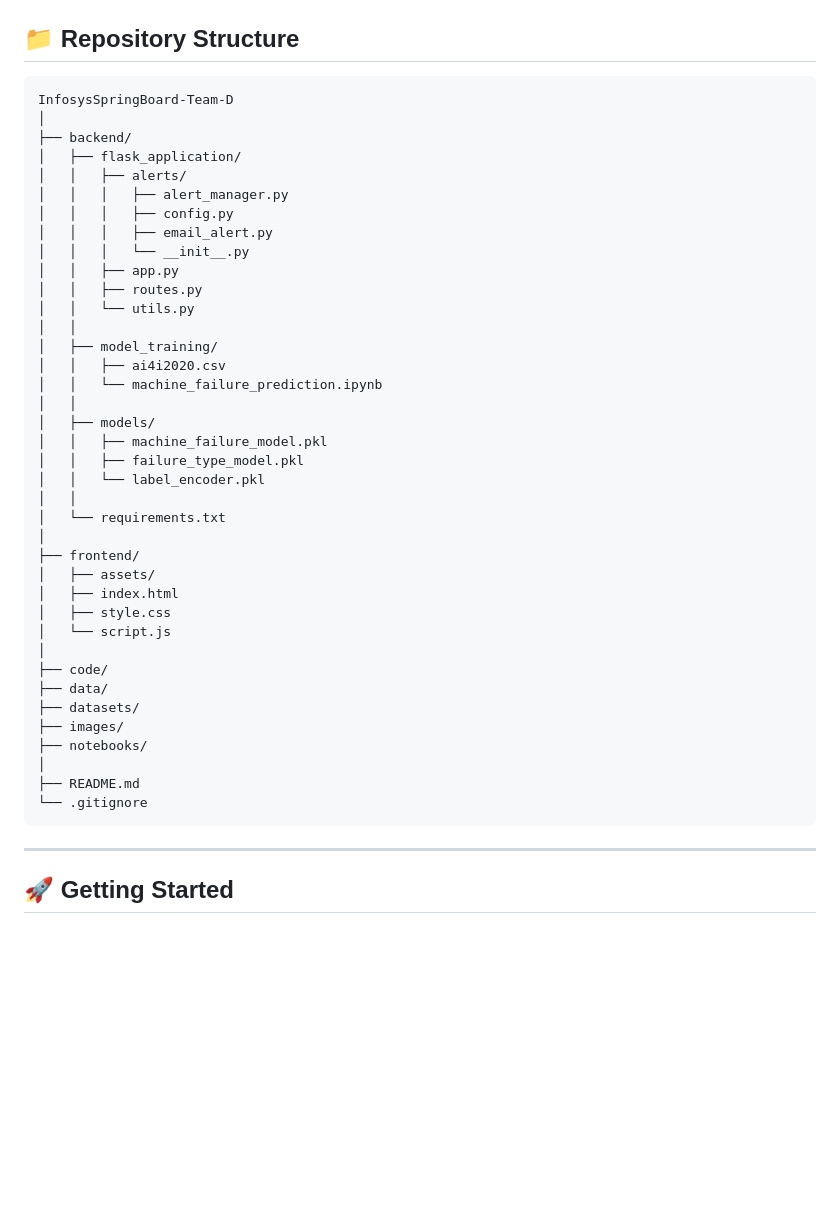
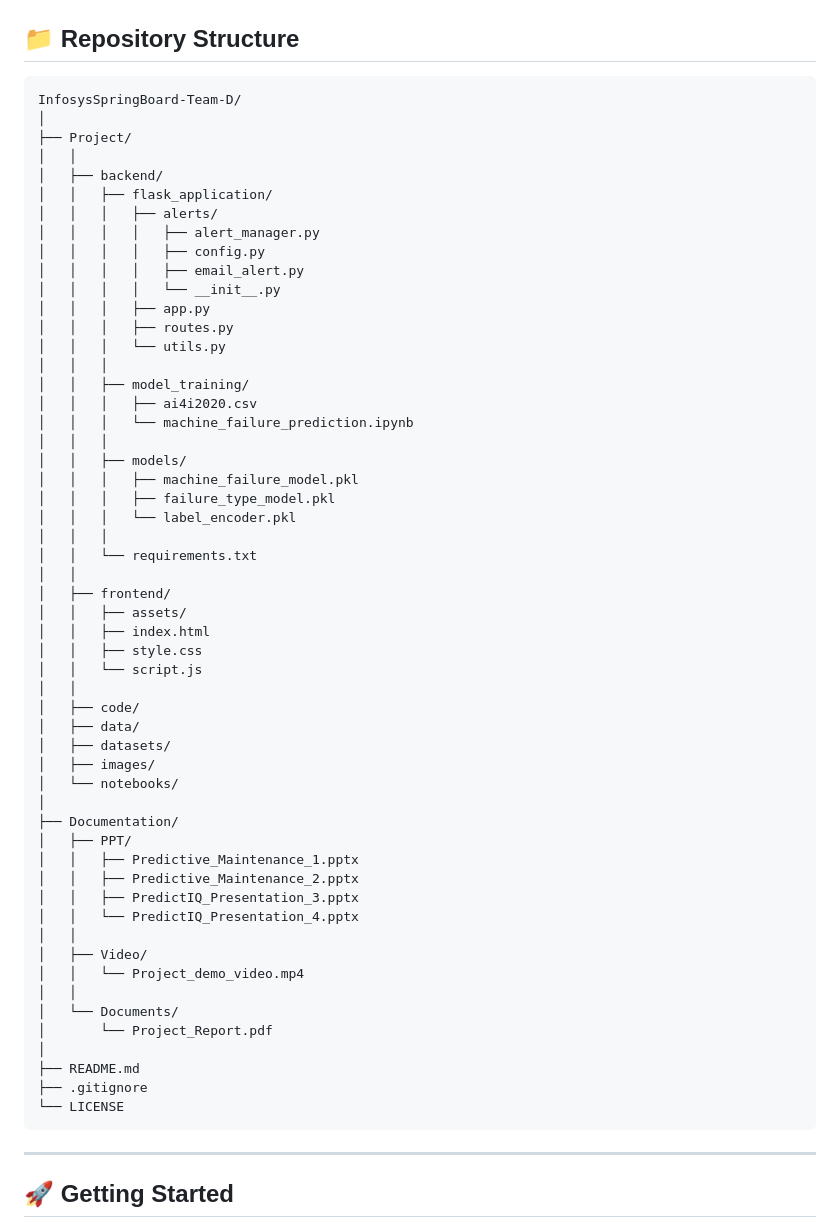
Before and after one commit to Charankumm/InfosysSpringBoard-Team-D, a Markdown page: README.md, the part around the change. Rendered like a GitHub page; blank space fills up the shorter version.

````diff
--- a/README.md
+++ b/README.md
@@ -169,44 +169,60 @@ The project targets measurable business improvements such as reduced downtime an
 ## 📁 Repository Structure
 
 ```
-InfosysSpringBoard-Team-D
+InfosysSpringBoard-Team-D/
 │
-├── backend/
-│   ├── flask_application/
-│   │   ├── alerts/
-│   │   │   ├── alert_manager.py
-│   │   │   ├── config.py
-│   │   │   ├── email_alert.py
-│   │   │   └── __init__.py
-│   │   ├── app.py
-│   │   ├── routes.py
-│   │   └── utils.py
+├── Project/
 │   │
-│   ├── model_training/
-│   │   ├── ai4i2020.csv
-│   │   └── machine_failure_prediction.ipynb
+│   ├── backend/
+│   │   ├── flask_application/
+│   │   │   ├── alerts/
+│   │   │   │   ├── alert_manager.py
+│   │   │   │   ├── config.py
+│   │   │   │   ├── email_alert.py
+│   │   │   │   └── __init__.py
+│   │   │   ├── app.py
+│   │   │   ├── routes.py
+│   │   │   └── utils.py
+│   │   │
+│   │   ├── model_training/
+│   │   │   ├── ai4i2020.csv
+│   │   │   └── machine_failure_prediction.ipynb
+│   │   │
+│   │   ├── models/
+│   │   │   ├── machine_failure_model.pkl
+│   │   │   ├── failure_type_model.pkl
+│   │   │   └── label_encoder.pkl
+│   │   │
+│   │   └── requirements.txt
 │   │
-│   ├── models/
-│   │   ├── machine_failure_model.pkl
-│   │   ├── failure_type_model.pkl
-│   │   └── label_encoder.pkl
+│   ├── frontend/
+│   │   ├── assets/
+│   │   ├── index.html
+│   │   ├── style.css
+│   │   └── script.js
 │   │
-│   └── requirements.txt
+│   ├── code/
+│   ├── data/
+│   ├── datasets/
+│   ├── images/
+│   └── notebooks/
 │
-├── frontend/
-│   ├── assets/
-│   ├── index.html
-│   ├── style.css
-│   └── script.js
-│
-├── code/
-├── data/
-├── datasets/
-├── images/
-├── notebooks/
+├── Documentation/
+│   ├── PPT/
+│   │   ├── Predictive_Maintenance_1.pptx
+│   │   ├── Predictive_Maintenance_2.pptx
+│   │   ├── PredictIQ_Presentation_3.pptx
+│   │   └── PredictIQ_Presentation_4.pptx
+│   │
+│   ├── Video/
+│   │   └── Project_demo_video.mp4
+│   │
+│   └── Documents/
+│       └── Project_Report.pdf
 │
 ├── README.md
-└── .gitignore
+├── .gitignore
+└── LICENSE
 ```
 
 ---
````
